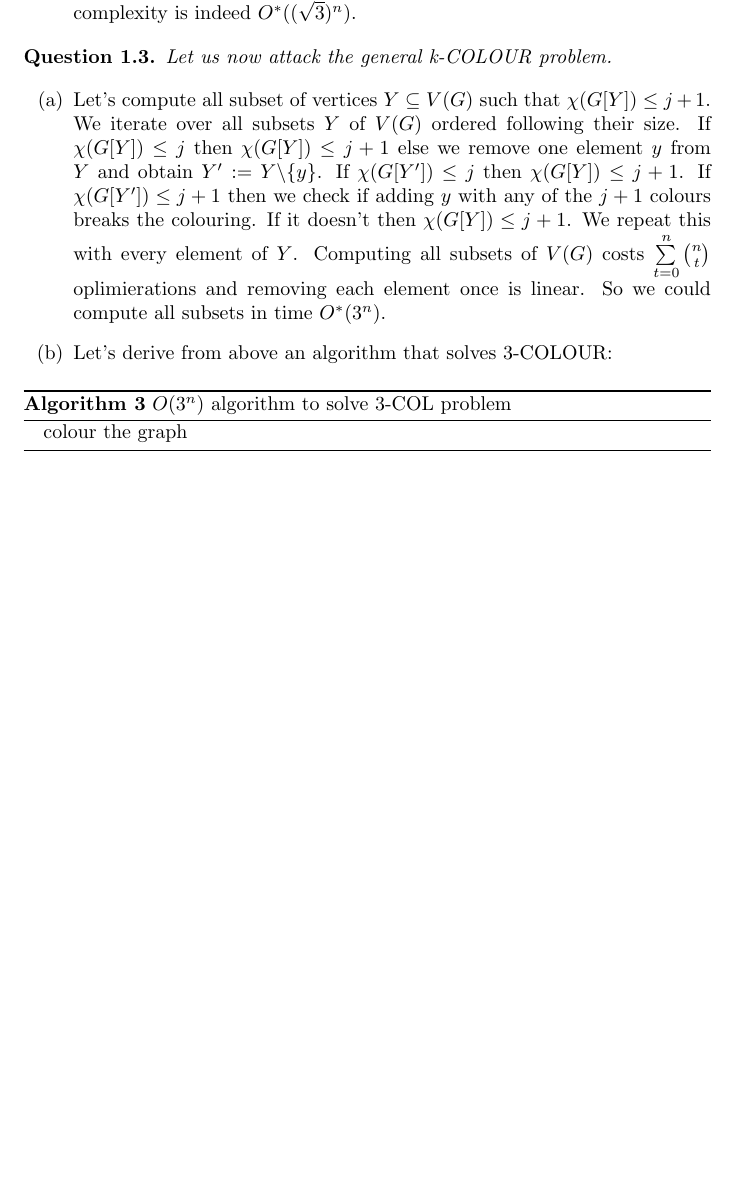
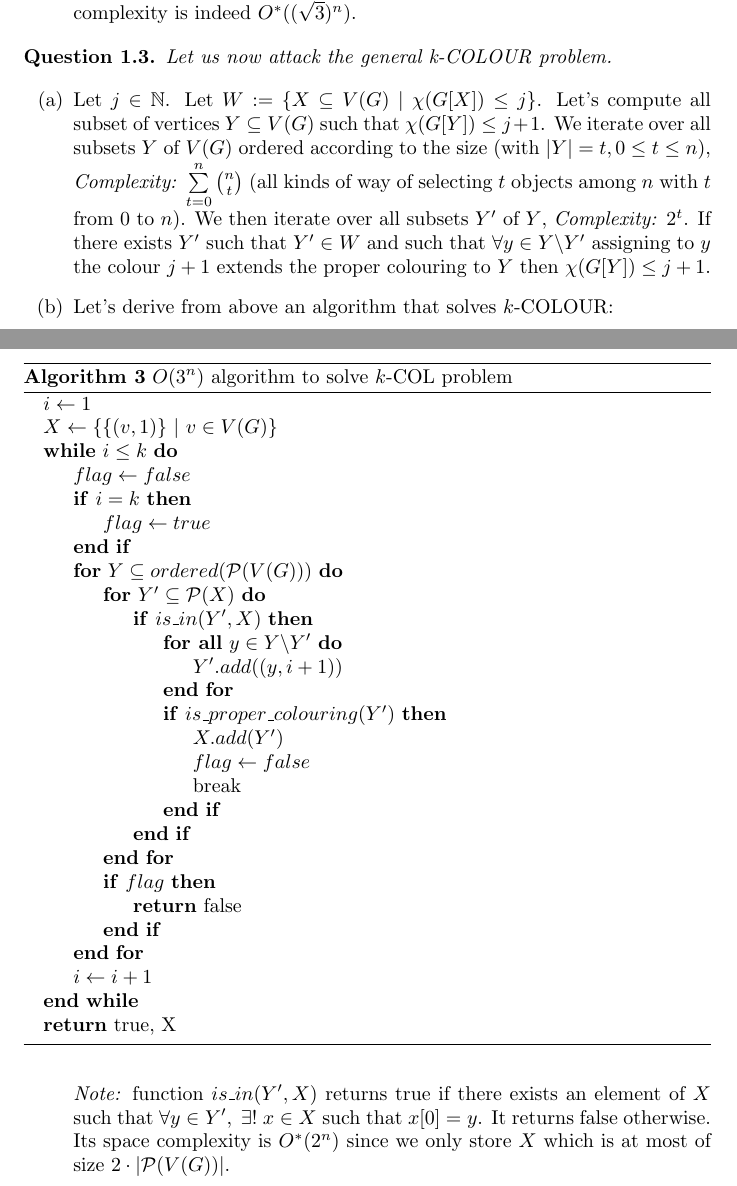
Before and after one commit to MLouis8/graph_algo, a LaTeX problem sheet (assignment1/dm1.tex): part of page 5 of 5 before the commit and two parts of pages 5 and 6 of 6 after it, the two joined at a grey line, cut so that both start at the same text, the shorter picture padded with empty space. Compiled offline with pdfLaTeX.

Commit message:
question 3 up

```diff
--- a/assignment1/dm1.tex
+++ b/assignment1/dm1.tex
@@ -198,13 +198,41 @@ In every question that mentions colourating graphs, we can assume that colouring
     Let us now attack the general k-COLOUR problem.
 \end{Question}
 \begin{enumerate}[(a)]
-    \item Let's compute all subset of vertices $Y \subseteq V (G)$ such that $\chi(G[Y]) \leq j + 1$. We iterate over all subsets $Y$ of $V(G)$ ordered following their size. If $\chi(G[Y]) \leq j$ then $\chi(G[Y]) \leq j+1$ else we remove one element $y$ from $Y$ and obtain $Y' := Y\backslash \{y\}$. If $\chi(G[Y']) \leq j$ then $\chi(G[Y]) \leq j+1$. If $\chi(G[Y']) \leq j+1$ then we check if adding $y$ with any of the $j+1$ colours breaks the colouring. If it doesn't then $\chi(G[Y]) \leq j+1$. We repeat this with every element of $Y$. Computing all subsets of $V(G)$ costs $\sum\limits_{t=0}^{n}\binom{n}{t}$ oplimierations and removing each element once is linear. So we could compute all subsets in time $O^*(3^n)$.
-    \item Let's derive from above an algorithm that solves 3-COLOUR:
+    \item Let $j \in \mathbb{N}$. Let $W:=\{X \subseteq V(G) \ | \ \chi(G[X]) \leq j\}$. Let's compute all subset of vertices $Y \subseteq V (G)$ such that $\chi(G[Y]) \leq j + 1$. We iterate over all subsets $Y$ of $V(G)$ ordered according to the size (with $|Y|=t, 0 \leq t \leq n$), \emph{Complexity:} $\sum\limits_{t=0}^{n}\binom{n}{t}$ (all kinds of way of selecting $t$ objects among $n$ with $t$ from $0$ to $n$). We then iterate over all subsets $Y'$ of $Y$, \emph{Complexity:} $2^t$. If there exists $Y'$ such that $Y' \in W$ and such that $\forall y\in Y\backslash Y'$ assigning to $y$ the colour $j+1$ extends the proper colouring to $Y$ then $\chi(G[Y]) \leq j+1$.
+    \item Let's derive from above an algorithm that solves $k$-COLOUR:
     \begin{algorithm}[H]
-        \caption{$O(3^n)$ algorithm to solve 3-COL problem}
+        \caption{$O(3^n)$ algorithm to solve $k$-COL problem}
         \begin{algorithmic}
-            \State colour the graph
+            \State $i \gets 1$
+            \State $X \gets \{\{(v, 1)\}\ |\ v\in V(G)\}$
+            \While{$i \leq k$}
+                \State $flag \gets false$
+                \If{$i=k$}
+                    \State $flag \gets true$
+                \EndIf
+                \For{$Y \subseteq ordered(\mathcal{P}(V(G)))$}
+                    \For{$Y' \subseteq \mathcal{P}(X)$}
+                        \If{$is\_in(Y', X)$}
+                            \ForAll{$y\in Y\backslash Y'$}
+                                \State $Y'.add((y, i+1))$
+                            \EndFor
+                            \If{$is\_proper\_colouring(Y')$}
+                                \State $X.add(Y')$
+                                \State $flag \gets false$
+                                \State break
+                            \EndIf
+                        \EndIf
+                    \EndFor
+                    \If{$flag$}
+                        \State \Return false
+                    \EndIf
+                \EndFor
+                \State $i \gets i+1$
+            \EndWhile
+            \State \Return true, X
         \end{algorithmic}
     \end{algorithm}
+    \emph{Note:} function $is\_in(Y', X)$ returns true if there exists an element of $X$ such that $\forall y\in Y',\ \exists !\ x\in X$ such that $x[0] = y$. It returns false otherwise.
+    Its space complexity is $O^*(2^n)$ since we only store $X$ which is at most of size $2\cdot |\mathcal{P}(V(G))|$.
 \end{enumerate}
 \end{document}
```
Also changed, not shown: assignment1/dm1.pdf, 4 other files.
